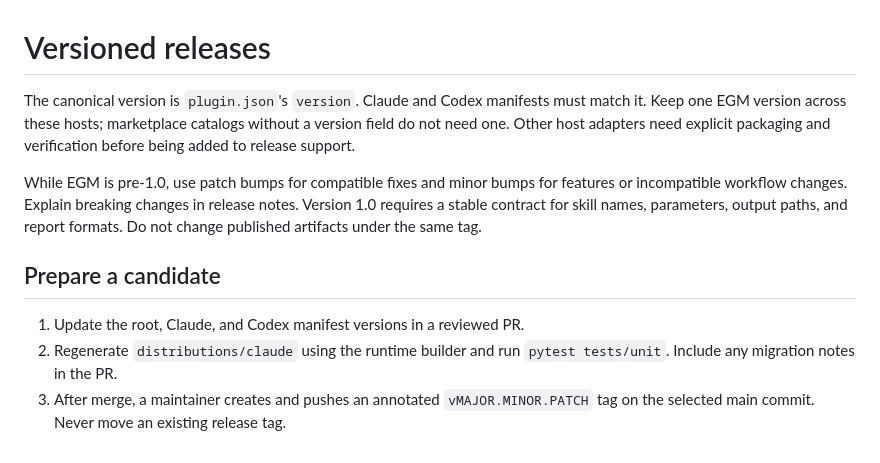
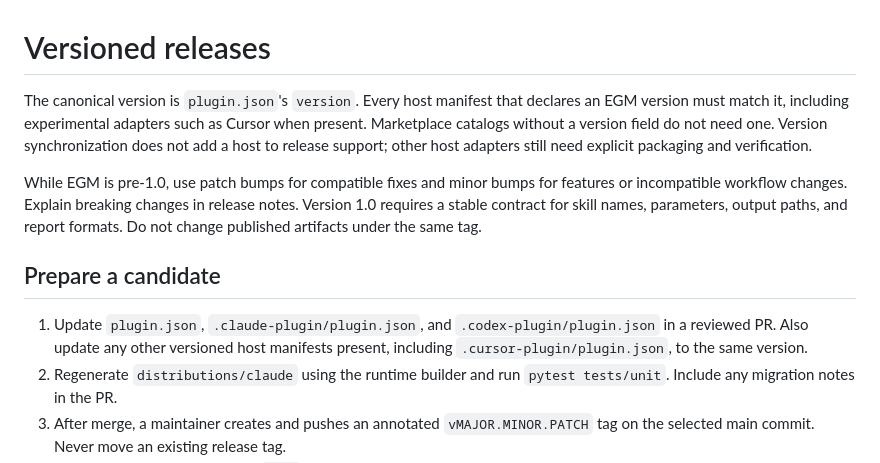
Before and after one commit to Aaravkhanal/elephant-goldfish-model, a Markdown page: docs/releases.md, the part around the change. Rendered like a GitHub page.

Commit message:
docs: synchronize experimental host versions during releases

```diff
--- a/docs/releases.md
+++ b/docs/releases.md
@@ -1,9 +1,10 @@
 # Versioned releases
 
-The canonical version is `plugin.json`'s `version`. Claude and Codex manifests
-must match it. Keep one EGM version across these hosts; marketplace catalogs
-without a version field do not need one. Other host adapters need explicit
-packaging and verification before being added to release support.
+The canonical version is `plugin.json`'s `version`. Every host manifest that
+declares an EGM version must match it, including experimental adapters such as
+Cursor when present. Marketplace catalogs without a version field do not need
+one. Version synchronization does not add a host to release support; other host
+adapters still need explicit packaging and verification.
 
 While EGM is pre-1.0, use patch bumps for compatible fixes and minor bumps for
 features or incompatible workflow changes. Explain breaking changes in release
@@ -12,7 +13,10 @@ paths, and report formats. Do not change published artifacts under the same tag.
 
 ## Prepare a candidate
 
-1. Update the root, Claude, and Codex manifest versions in a reviewed PR.
+1. Update `plugin.json`, `.claude-plugin/plugin.json`, and
+   `.codex-plugin/plugin.json` in a reviewed PR. Also update any other versioned
+   host manifests present, including `.cursor-plugin/plugin.json`, to the same
+   version.
 2. Regenerate `distributions/claude` using the runtime builder and run
    `pytest tests/unit`. Include any migration notes in the PR.
 3. After merge, a maintainer creates and pushes an annotated `vMAJOR.MINOR.PATCH`
```
Also changed, not shown: 1 other file.
